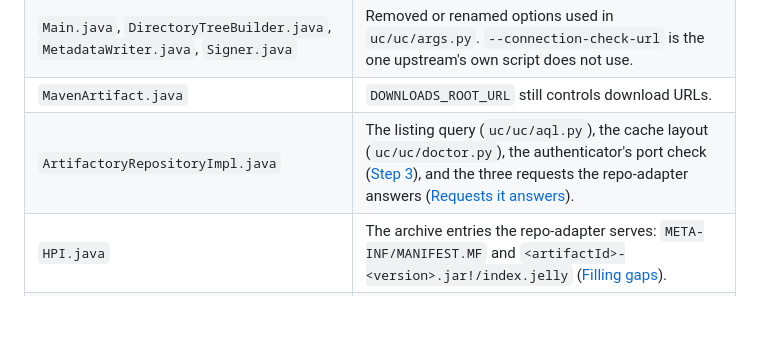
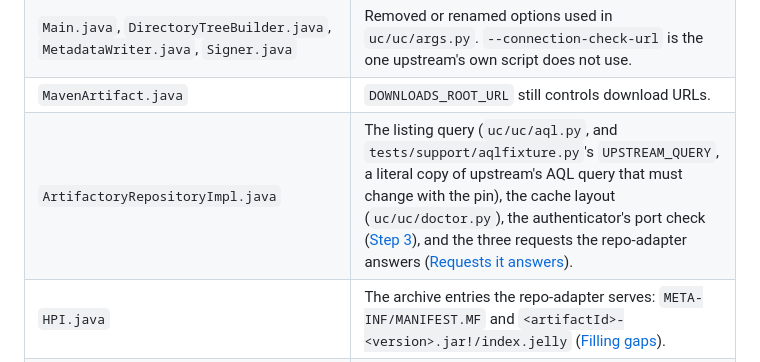
Before and after one commit to HaleTechCo/easy-update-center, a Markdown page: docs/development/upgrading-upstream.md, the part around the change. GitHub-like rendering; blank space fills up the shorter version.

Commit message:
Name UPSTREAM_QUERY in the upstream upgrade checklist
tests/support/aqlfixture.py holds a literal copy of upstream's AQL
query, so it must change with the pin, like uc/uc/aql.py.

Co-Authored-By: Claude Sonnet 5.5 <noreply@anthropic.com>

```diff
--- a/docs/development/upgrading-upstream.md
+++ b/docs/development/upgrading-upstream.md
@@ -28,7 +28,7 @@ listed below, and whether the patches still apply. Review each diff:
 | `site/test/test.sh` | Port new expectations into `tests/routing/test_upstream_rules.py`. |
 | `Main.java`, `DirectoryTreeBuilder.java`, `MetadataWriter.java`, `Signer.java` | Removed or renamed options used in `uc/uc/args.py`. `--connection-check-url` is the one upstream's own script does not use. |
 | `MavenArtifact.java` | `DOWNLOADS_ROOT_URL` still controls download URLs. |
-| `ArtifactoryRepositoryImpl.java` | The listing query (`uc/uc/aql.py`), the cache layout (`uc/uc/doctor.py`), the authenticator's port check ([Step 3](../architecture/generation-pipeline.md#step-3-environment-for-the-generator)), and the three requests the repo-adapter answers ([Requests it answers](../architecture/repo-adapter.md#requests-it-answers)). |
+| `ArtifactoryRepositoryImpl.java` | The listing query (`uc/uc/aql.py`, and `tests/support/aqlfixture.py`'s `UPSTREAM_QUERY`, a literal copy of upstream's AQL query that must change with the pin), the cache layout (`uc/uc/doctor.py`), the authenticator's port check ([Step 3](../architecture/generation-pipeline.md#step-3-environment-for-the-generator)), and the three requests the repo-adapter answers ([Requests it answers](../architecture/repo-adapter.md#requests-it-answers)). |
 | `HPI.java` | The archive entries the repo-adapter serves: `META-INF/MANIFEST.MF` and `<artifactId>-<version>.jar!/index.jelly` ([Filling gaps](../architecture/repo-adapter.md#filling-gaps)). |
 | `Popularities.java` | Whether `0001-popularity-configurable-and-optional.patch` still applies, or is no longer needed. |
 | `json/TieredUpdateSitesGenerator.java` | Whether `0002-core-age-configurable.patch` still applies, or is no longer needed. |
```
